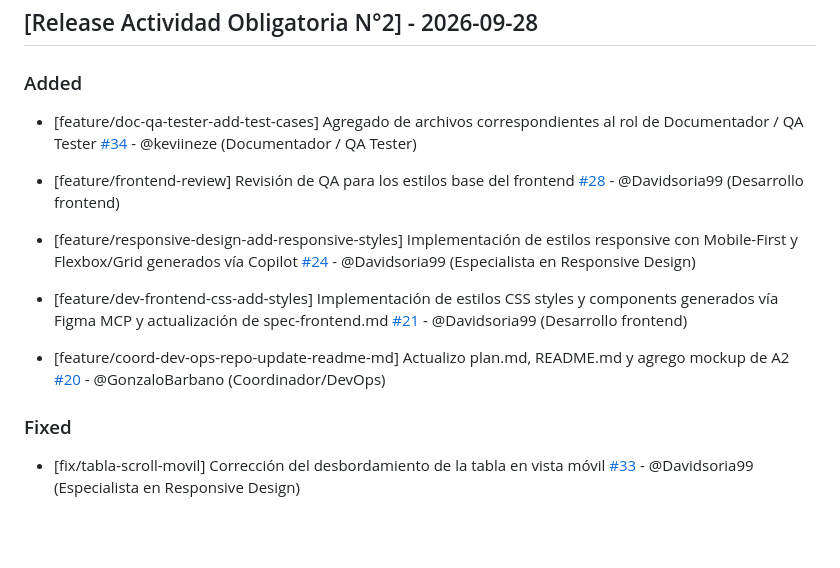
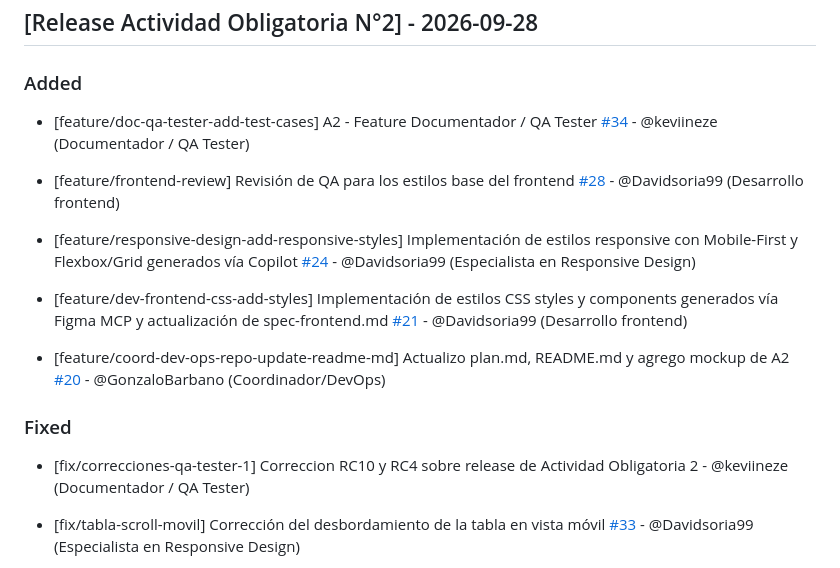
Before and after one commit to keviineze/proyecto-web-peliculas, a Markdown page: changelog.md, the part around the change. Drawn GitHub-style; blank space fills up the shorter version.

```diff
--- a/changelog.md
+++ b/changelog.md
@@ -8,7 +8,7 @@ Este archivo se actualiza con cada Pull Request para registrar avances y correcc
 
 ### Added
 
-- [feature/doc-qa-tester-add-test-cases] Agregado de archivos correspondientes al rol de Documentador / QA Tester [#34](https://github.com/keviineze/proyecto-web-peliculas/pull/34) - @keviineze (Documentador / QA Tester)
+- [feature/doc-qa-tester-add-test-cases] A2 - Feature Documentador / QA Tester [#34](https://github.com/keviineze/proyecto-web-peliculas/pull/34) - @keviineze (Documentador / QA Tester)
 
 - [feature/frontend-review] Revisión de QA para los estilos base del frontend [#28](https://github.com/keviineze/proyecto-web-peliculas/pull/28) - @Davidsoria99 (Desarrollo frontend)
 
@@ -19,6 +19,8 @@ Este archivo se actualiza con cada Pull Request para registrar avances y correcc
 - [feature/coord-dev-ops-repo-update-readme-md] Actualizo plan.md, README.md y agrego mockup de A2 [#20](https://github.com/keviineze/proyecto-web-peliculas/pull/20) - @GonzaloBarbano (Coordinador/DevOps)
 
 ### Fixed
+
+- [fix/correcciones-qa-tester-1] Correccion RC10 y RC4 sobre release de Actividad Obligatoria 2 []() - @keviineze (Documentador / QA Tester)
 
 - [fix/tabla-scroll-movil] Corrección del desbordamiento de la tabla en vista móvil [#33](https://github.com/keviineze/proyecto-web-peliculas/pull/33) - @Davidsoria99 (Especialista en Responsive Design)
 
```
Also changed, not shown: docs/04-testing/test-case-5.md (+2 -2 lines).
